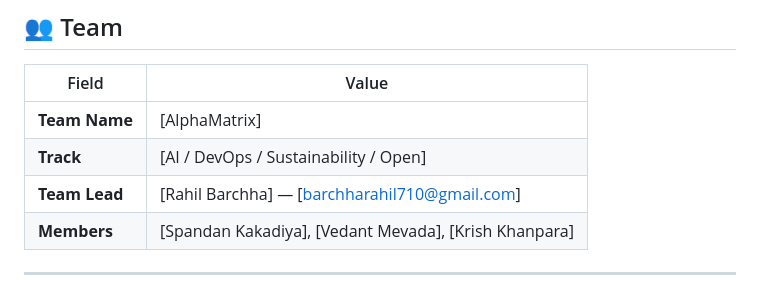
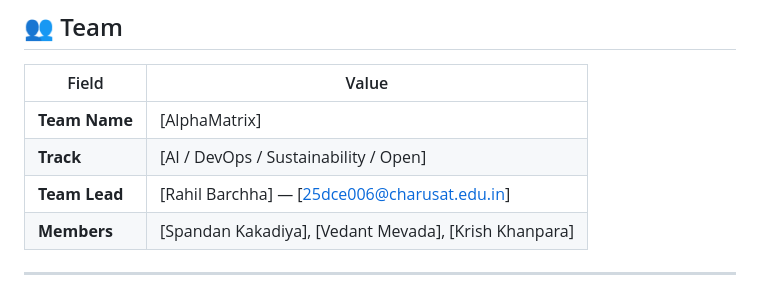
Before and after one commit to Spandan-Kakadiya/bob-ai-hackathon--AlphaMatrix-, a Markdown page: README.md, the part around the change. Rendered like a GitHub page.

Commit message:
Update team lead email in README.md

```diff
--- a/README.md
+++ b/README.md
@@ -10,7 +10,7 @@
 |---|---|
 | **Team Name** | [AlphaMatrix] |
 | **Track** | [AI / DevOps / Sustainability / Open] |
-| **Team Lead** | [Rahil Barchha] — [barchharahil710@gmail.com] |
+| **Team Lead** | [Rahil Barchha] — [25dce006@charusat.edu.in] |
 | **Members** | [Spandan Kakadiya], [Vedant Mevada], [Krish Khanpara] |
 
 ---
```
